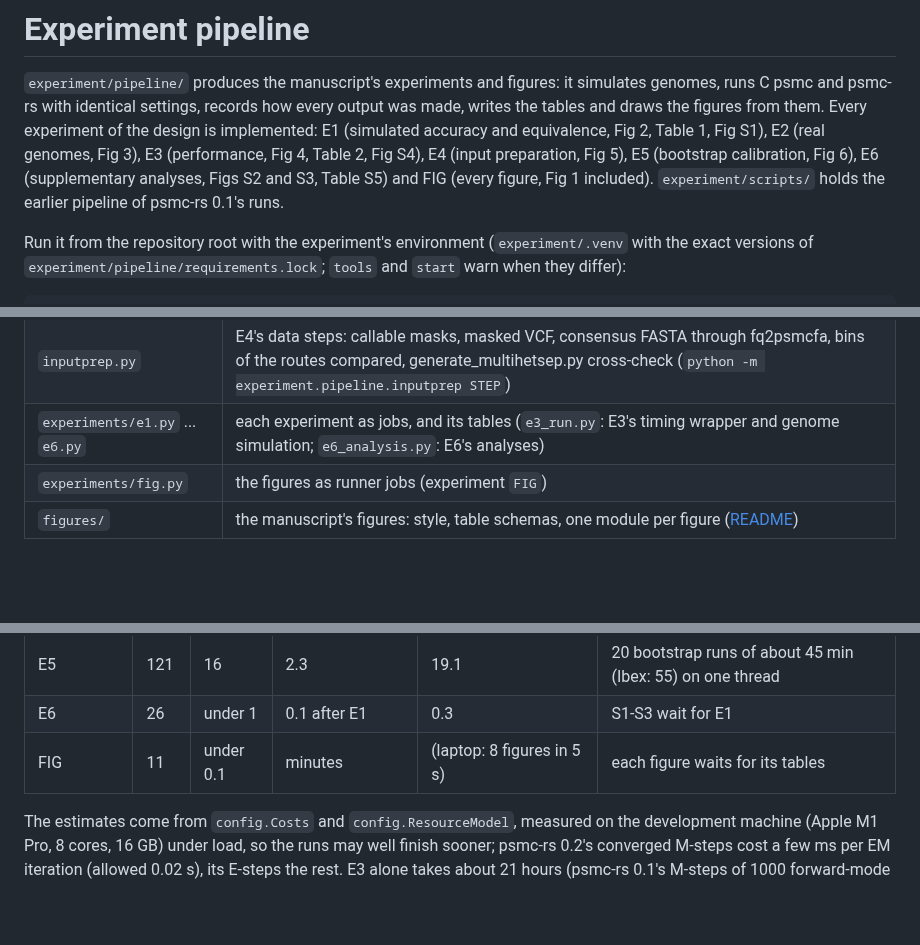
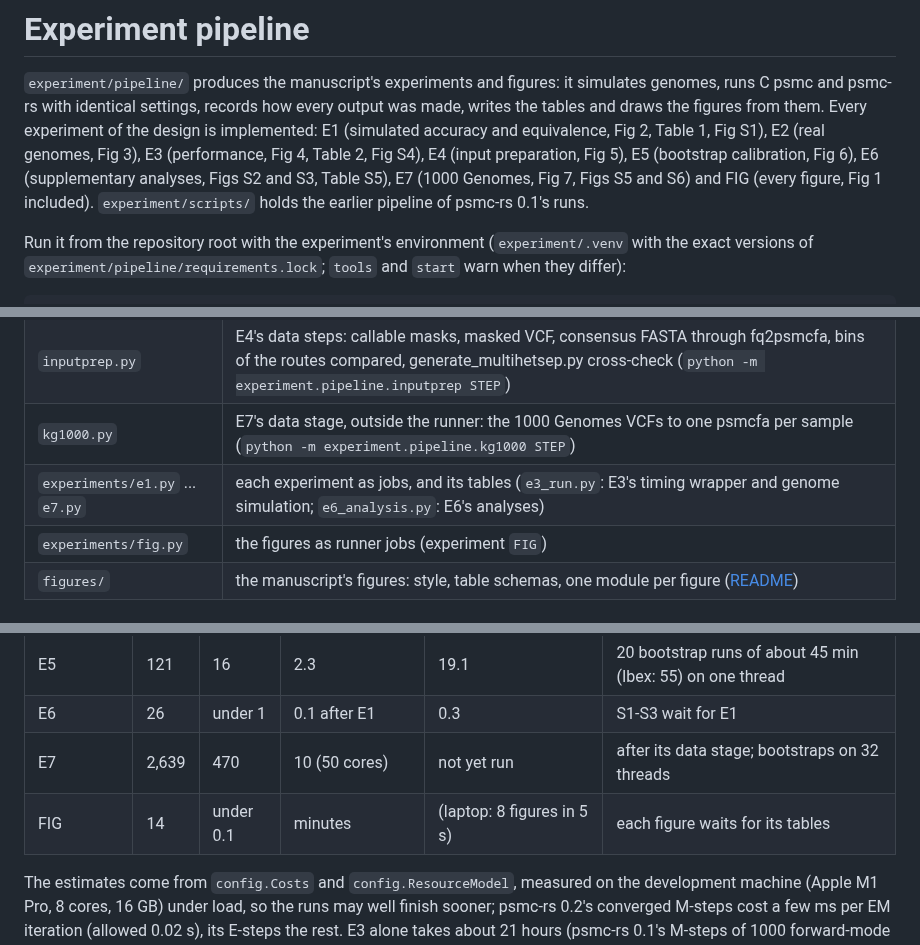
Before and after one commit to larryivan/psmc-rs, a Markdown page: experiment/pipeline/README.md, 3 parts joined by grey strips. Drawn GitHub-style; blank space fills up the shorter version.

```diff
--- a/experiment/pipeline/README.md
+++ b/experiment/pipeline/README.md
@@ -7,7 +7,8 @@ them. Every experiment of the design is implemented: E1 (simulated accuracy
 and equivalence, Fig 2, Table 1, Fig S1), E2 (real genomes, Fig 3), E3
 (performance, Fig 4, Table 2, Fig S4), E4 (input preparation, Fig 5), E5
 (bootstrap calibration, Fig 6), E6 (supplementary analyses, Figs S2 and S3,
-Table S5) and FIG (every figure, Fig 1 included). `experiment/scripts/`
+Table S5), E7 (1000 Genomes, Fig 7, Figs S5 and S6) and FIG (every figure,
+Fig 1 included). `experiment/scripts/`
 holds the earlier pipeline of psmc-rs 0.1's runs.
 
 Run it from the repository root with the experiment's environment
@@ -45,7 +46,8 @@ is described at the end ([Production](#production)).
 | `provenance.py` | checksums and provenance records: when a job is done |
 | `runner.py` | the job graph, scheduler, detached daemon, machine lock, status |
 | `inputprep.py` | E4's data steps: callable masks, masked VCF, consensus FASTA through fq2psmcfa, bins of the routes compared, generate_multihetsep.py cross-check (`python -m experiment.pipeline.inputprep STEP`) |
-| `experiments/e1.py` ... `e6.py` | each experiment as jobs, and its tables (`e3_run.py`: E3's timing wrapper and genome simulation; `e6_analysis.py`: E6's analyses) |
+| `kg1000.py` | E7's data stage, outside the runner: the 1000 Genomes VCFs to one psmcfa per sample (`python -m experiment.pipeline.kg1000 STEP`) |
+| `experiments/e1.py` ... `e7.py` | each experiment as jobs, and its tables (`e3_run.py`: E3's timing wrapper and genome simulation; `e6_analysis.py`: E6's analyses) |
 | `experiments/fig.py` | the figures as runner jobs (experiment `FIG`) |
 | `figures/` | the manuscript's figures: style, table schemas, one module per figure ([README](figures/README.md)) |
 
@@ -762,7 +817,8 @@ back.
 | E4 | 286 | 4 | 0.6 | 5.2 | at most 1.5 GB per job |
 | E5 | 121 | 16 | 2.3 | 19.1 | 20 bootstrap runs of about 45 min (Ibex: 55) on one thread |
 | E6 | 26 | under 1 | 0.1 after E1 | 0.3 | S1-S3 wait for E1 |
-| FIG | 11 | under 0.1 | minutes | (laptop: 8 figures in 5 s) | each figure waits for its tables |
+| E7 | 2,639 | 470 | 10 (50 cores) | not yet run | after its data stage; bootstraps on 32 threads |
+| FIG | 14 | under 0.1 | minutes | (laptop: 8 figures in 5 s) | each figure waits for its tables |
 
 The estimates come from `config.Costs` and `config.ResourceModel`, measured
 on the development machine (Apple M1 Pro, 8 cores, 16 GB) under load, so
```
Also changed, not shown: other parts of experiment/pipeline/README.md (+59 -4 lines), experiment/Supplementary_Note_1_Reproducibility.md (+5 -2 lines).
